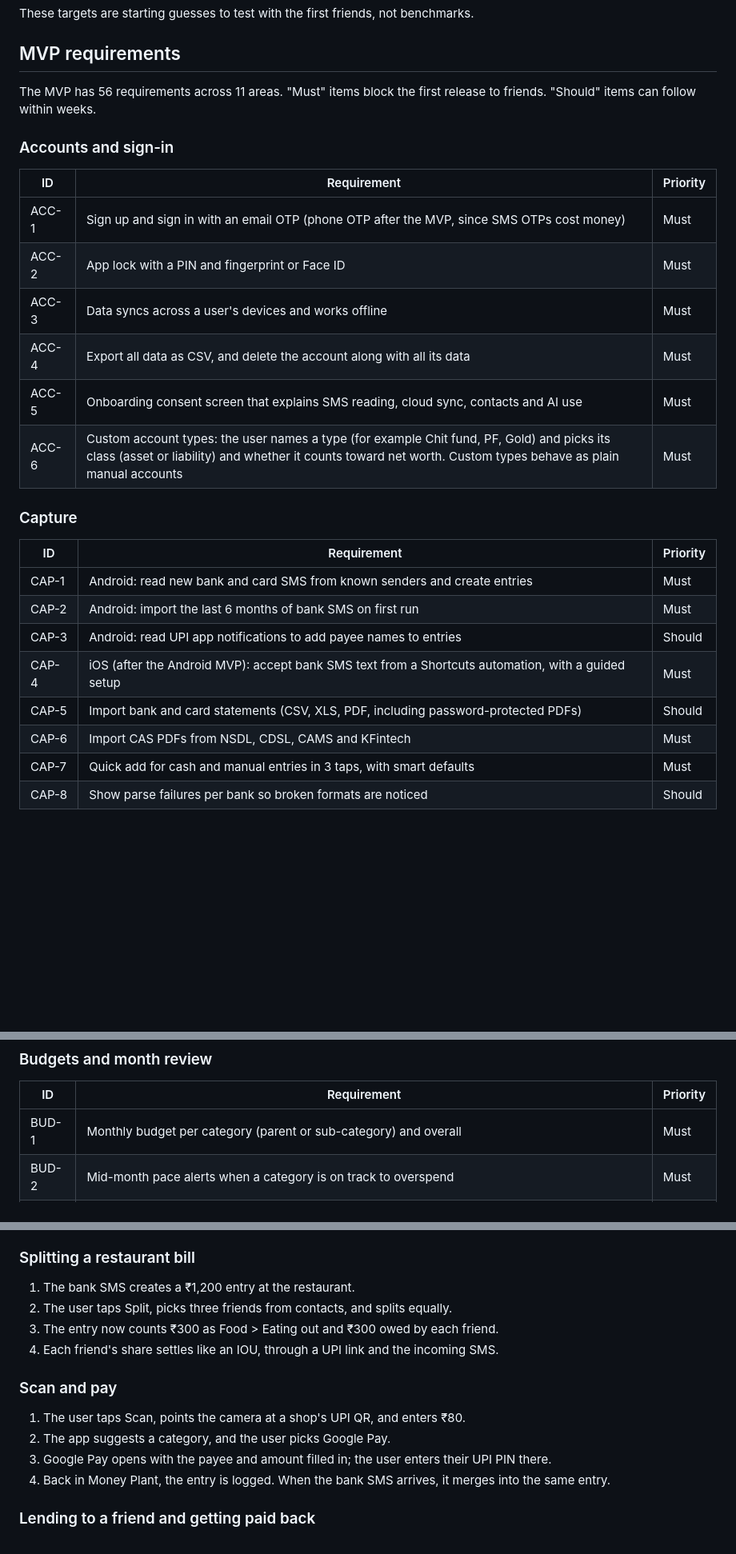
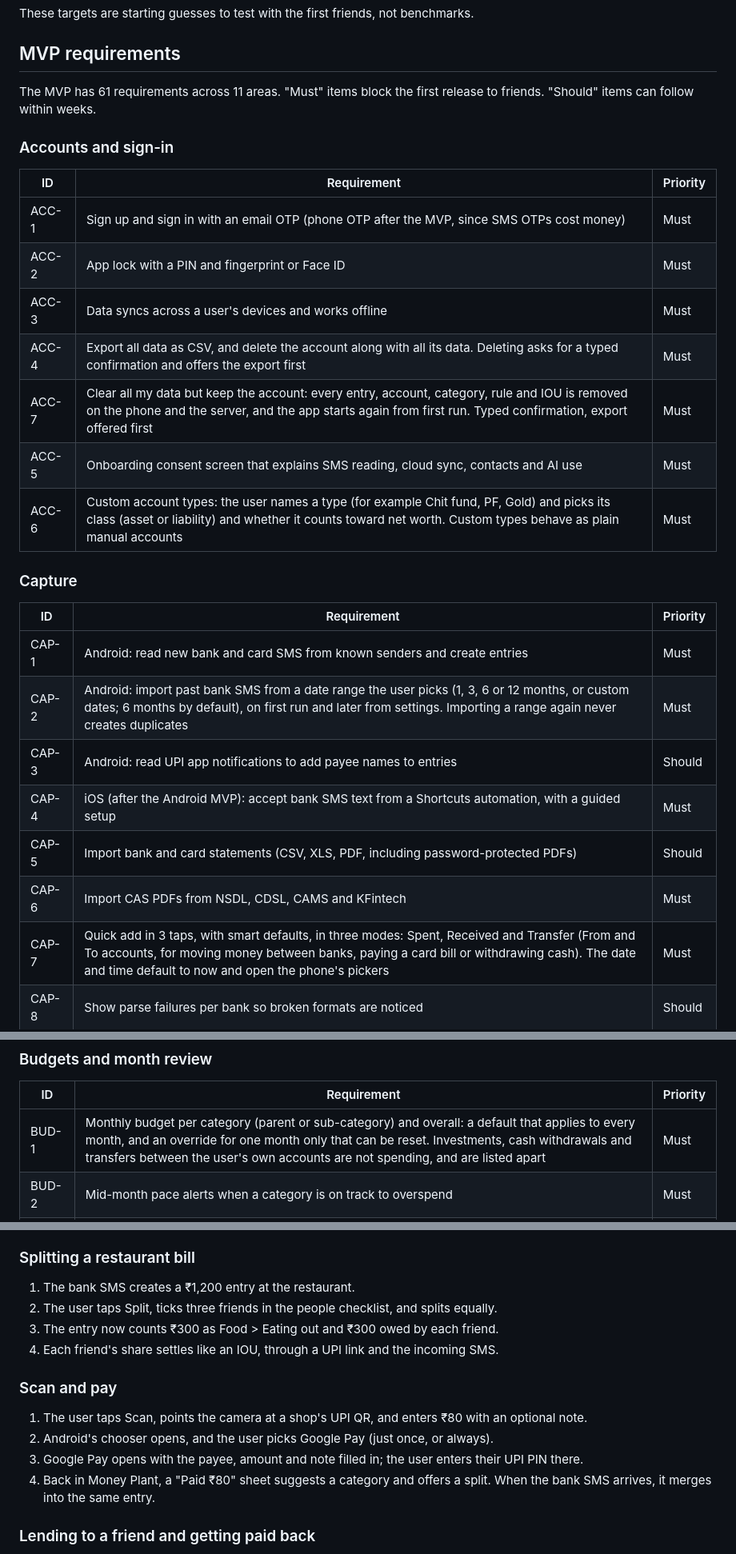
Before and after one commit to Devanand-pvt-04/money-plant, a Markdown page: docs/PRD.md, 3 parts joined by grey strips. Shown at 80% size. Drawn GitHub-style; blank space fills up the shorter version.

```diff
--- a/docs/PRD.md
+++ b/docs/PRD.md
@@ -35,7 +35,7 @@ These targets are starting guesses to test with the first friends, not benchmark
 
 ## MVP requirements
 
-The MVP has 56 requirements across 11 areas. "Must" items block the first release to friends. "Should" items can follow within weeks.
+The MVP has 61 requirements across 11 areas. "Must" items block the first release to friends. "Should" items can follow within weeks.
 
 ### Accounts and sign-in
 
@@ -44,7 +44,8 @@ The MVP has 56 requirements across 11 areas. "Must" items block the first releas
 | ACC-1 | Sign up and sign in with an email OTP (phone OTP after the MVP, since SMS OTPs cost money) | Must |
 | ACC-2 | App lock with a PIN and fingerprint or Face ID | Must |
 | ACC-3 | Data syncs across a user's devices and works offline | Must |
-| ACC-4 | Export all data as CSV, and delete the account along with all its data | Must |
+| ACC-4 | Export all data as CSV, and delete the account along with all its data. Deleting asks for a typed confirmation and offers the export first | Must |
+| ACC-7 | Clear all my data but keep the account: every entry, account, category, rule and IOU is removed on the phone and the server, and the app starts again from first run. Typed confirmation, export offered first | Must |
 | ACC-5 | Onboarding consent screen that explains SMS reading, cloud sync, contacts and AI use | Must |
 | ACC-6 | Custom account types: the user names a type (for example Chit fund, PF, Gold) and picks its class (asset or liability) and whether it counts toward net worth. Custom types behave as plain manual accounts | Must |
 
@@ -53,12 +54,12 @@ The MVP has 56 requirements across 11 areas. "Must" items block the first releas
 | ID | Requirement | Priority |
 | --- | --- | --- |
 | CAP-1 | Android: read new bank and card SMS from known senders and create entries | Must |
-| CAP-2 | Android: import the last 6 months of bank SMS on first run | Must |
+| CAP-2 | Android: import past bank SMS from a date range the user picks (1, 3, 6 or 12 months, or custom dates; 6 months by default), on first run and later from settings. Importing a range again never creates duplicates | Must |
 | CAP-3 | Android: read UPI app notifications to add payee names to entries | Should |
 | CAP-4 | iOS (after the Android MVP): accept bank SMS text from a Shortcuts automation, with a guided setup | Must |
 | CAP-5 | Import bank and card statements (CSV, XLS, PDF, including password-protected PDFs) | Should |
 | CAP-6 | Import CAS PDFs from NSDL, CDSL, CAMS and KFintech | Must |
-| CAP-7 | Quick add for cash and manual entries in 3 taps, with smart defaults | Must |
+| CAP-7 | Quick add in 3 taps, with smart defaults, in three modes: Spent, Received and Transfer (From and To accounts, for moving money between banks, paying a card bill or withdrawing cash). The date and time default to now and open the phone's pickers | Must |
 | CAP-8 | Show parse failures per bank so broken formats are noticed | Should |
 
 ### Ledger and accuracy
@@ -93,7 +94,7 @@ The MVP has 56 requirements across 11 areas. "Must" items block the first releas
 
 | ID | Requirement | Priority |
 | --- | --- | --- |
-| BUD-1 | Monthly budget per category (parent or sub-category) and overall | Must |
+| BUD-1 | Monthly budget per category (parent or sub-category) and overall: a default that applies to every month, and an override for one month only that can be reset. Investments, cash withdrawals and transfers between the user's own accounts are not spending, and are listed apart | Must |
 | BUD-2 | Mid-month pace alerts when a category is on track to overspend | Must |
 | BUD-3 | Overspend breakdown by category, merchant and largest transactions, versus budget and the last 3 months | Must |
 | BUD-4 | Month review on the 1st: what went over, why, and suggested budget changes the user can accept in one tap. It starts as a numbers review; the AI-written explanation comes in milestone 6 | Must |
@@ -176,16 +181,16 @@ Six flows carry the MVP. Each should feel finished before anything else gets pol
 ### Splitting a restaurant bill
 
 1. The bank SMS creates a ₹1,200 entry at the restaurant.
-2. The user taps Split, picks three friends from contacts, and splits equally.
+2. The user taps Split, ticks three friends in the people checklist, and splits equally.
 3. The entry now counts ₹300 as Food > Eating out and ₹300 owed by each friend.
 4. Each friend's share settles like an IOU, through a UPI link and the incoming SMS.
 
 ### Scan and pay
 
-1. The user taps Scan, points the camera at a shop's UPI QR, and enters ₹80.
-2. The app suggests a category, and the user picks Google Pay.
-3. Google Pay opens with the payee and amount filled in; the user enters their UPI PIN there.
-4. Back in Money Plant, the entry is logged. When the bank SMS arrives, it merges into the same entry.
+1. The user taps Scan, points the camera at a shop's UPI QR, and enters ₹80 with an optional note.
+2. Android's chooser opens, and the user picks Google Pay (just once, or always).
+3. Google Pay opens with the payee, amount and note filled in; the user enters their UPI PIN there.
+4. Back in Money Plant, a "Paid ₹80" sheet suggests a category and offers a split. When the bank SMS arrives, it merges into the same entry.
 
 ### Lending to a friend and getting paid back
 
```
Also changed, not shown: other parts of docs/PRD.md (+15 -9 lines), docs/architecture.md (+9 -8 lines), docs/decisions/0008-app-review-round-1.md (added, +22 -0 lines).
